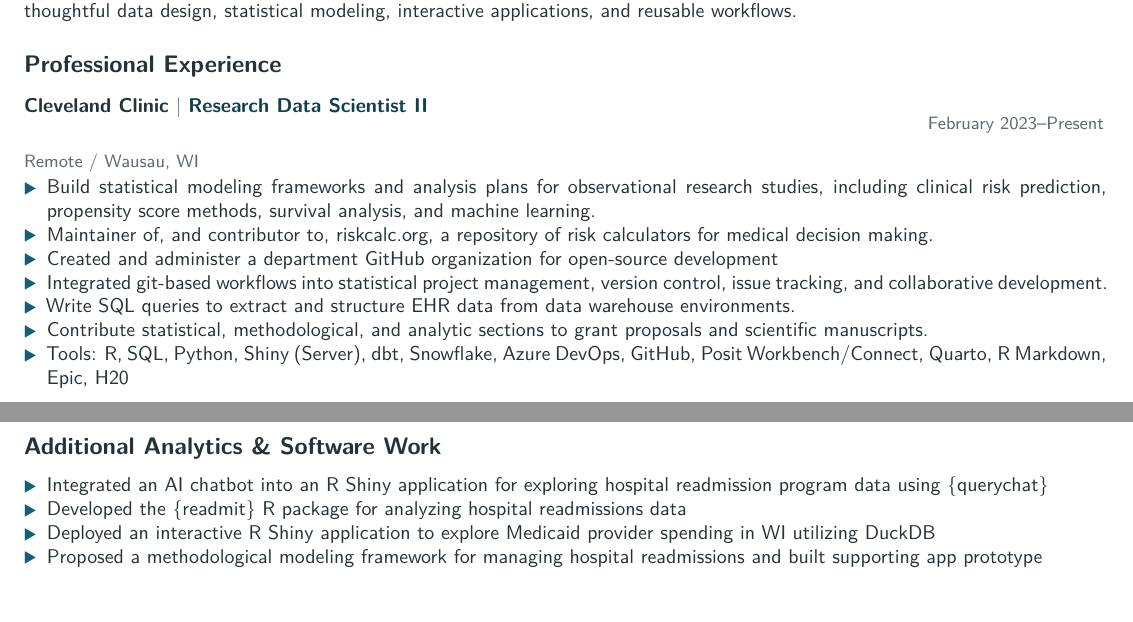
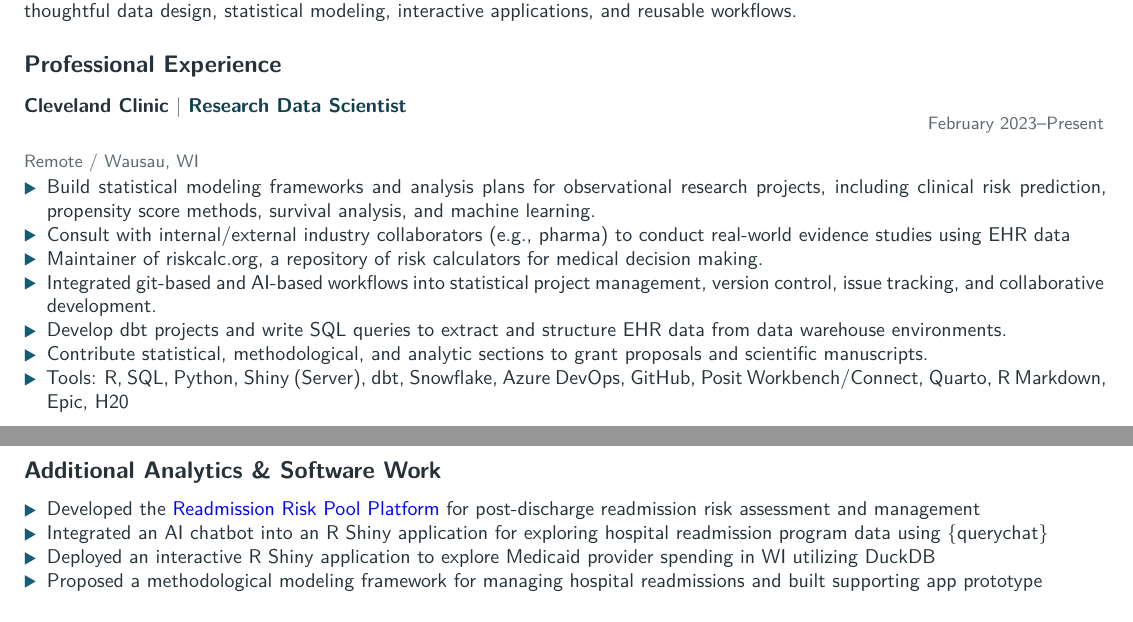
Before and after one commit to zajichek/scripts, a Quarto document (R/Resume/AlexZajichek_Resume.qmd): two parts of pages 1 and 2 of 2, joined at a grey line, cut so that both start at the same text. The pictures show the output file R/Resume/AlexZajichek_Resume.pdf that the author committed with the source.

Commit message:
Updated resume

```diff
--- a/R/Resume/AlexZajichek_Resume.qmd
+++ b/R/Resume/AlexZajichek_Resume.qmd
@@ -75,13 +75,13 @@ Healthcare statistician and data scientist specializing in bringing structure to
 
 ## Professional Experience
 
-\job{Cleveland Clinic}{Research Data Scientist II}{February 2023--Present}{Remote / Wausau, WI}
+\job{Cleveland Clinic}{Research Data Scientist}{February 2023--Present}{Remote / Wausau, WI}
 
-- Build statistical modeling frameworks and analysis plans for observational research studies, including clinical risk prediction, propensity score methods, survival analysis, and machine learning.
-- Maintainer of, and contributor to, riskcalc.org, a repository of risk calculators for medical decision making.
-- Created and administer a department GitHub organization for open-source development
-- Integrated git-based workflows into statistical project management, version control, issue tracking, and collaborative development.
-- Write SQL queries to extract and structure EHR data from data warehouse environments.
+- Build statistical modeling frameworks and analysis plans for observational research projects, including clinical risk prediction, propensity score methods, survival analysis, and machine learning.
+- Consult with internal/external industry collaborators (e.g., pharma) to conduct real-world evidence studies using EHR data
+- Maintainer of riskcalc.org, a repository of risk calculators for medical decision making.
+- Integrated git-based and AI-based workflows into statistical project management, version control, issue tracking, and collaborative development.
+- Develop dbt projects and write SQL queries to extract and structure EHR data from data warehouse environments.
 - Contribute statistical, methodological, and analytic sections to grant proposals and scientific manuscripts.
 - Tools: R, SQL, Python, Shiny (Server), dbt, Snowflake, Azure DevOps, GitHub, Posit Workbench/Connect, Quarto, R Markdown, Epic, H20
 
@@ -119,8 +119,8 @@ Healthcare statistician and data scientist specializing in bringing structure to
 
 ## Additional Analytics & Software Work
 
+- Developed the [Readmission Risk Pool Platform](https://readmit.centralstatz.com/) for post-discharge readmission risk assessment and management
 - Integrated an AI chatbot into an R Shiny application for exploring hospital readmission program data using {querychat}
-- Developed the {readmit} R package for analyzing hospital readmissions data
 - Deployed an interactive R Shiny application to explore Medicaid provider spending in WI utilizing DuckDB
 - Proposed a methodological modeling framework for managing hospital readmissions and built supporting app prototype
 
```
Also changed, not shown: R/Resume/AlexZajichek_Resume.pdf, 1 other file.
